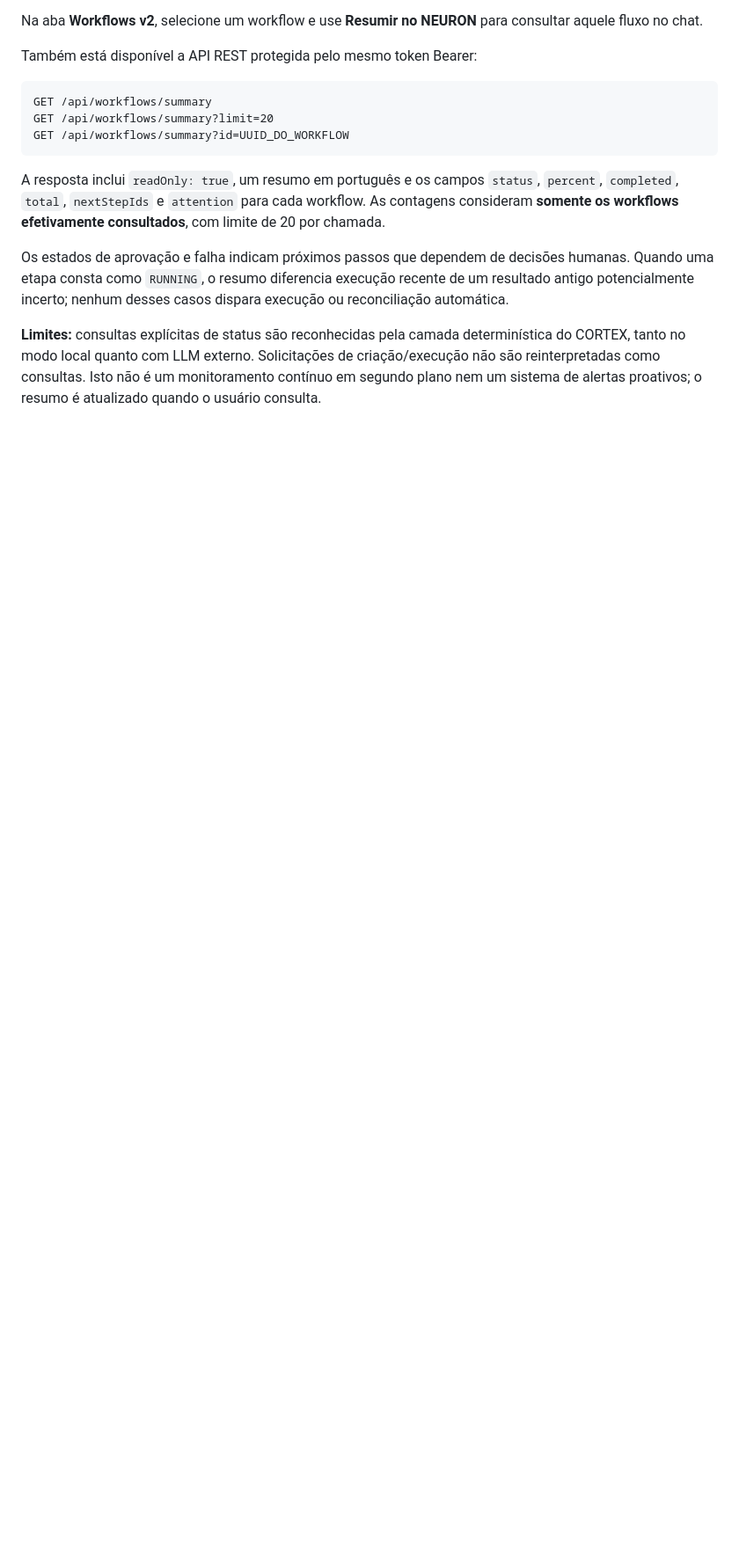
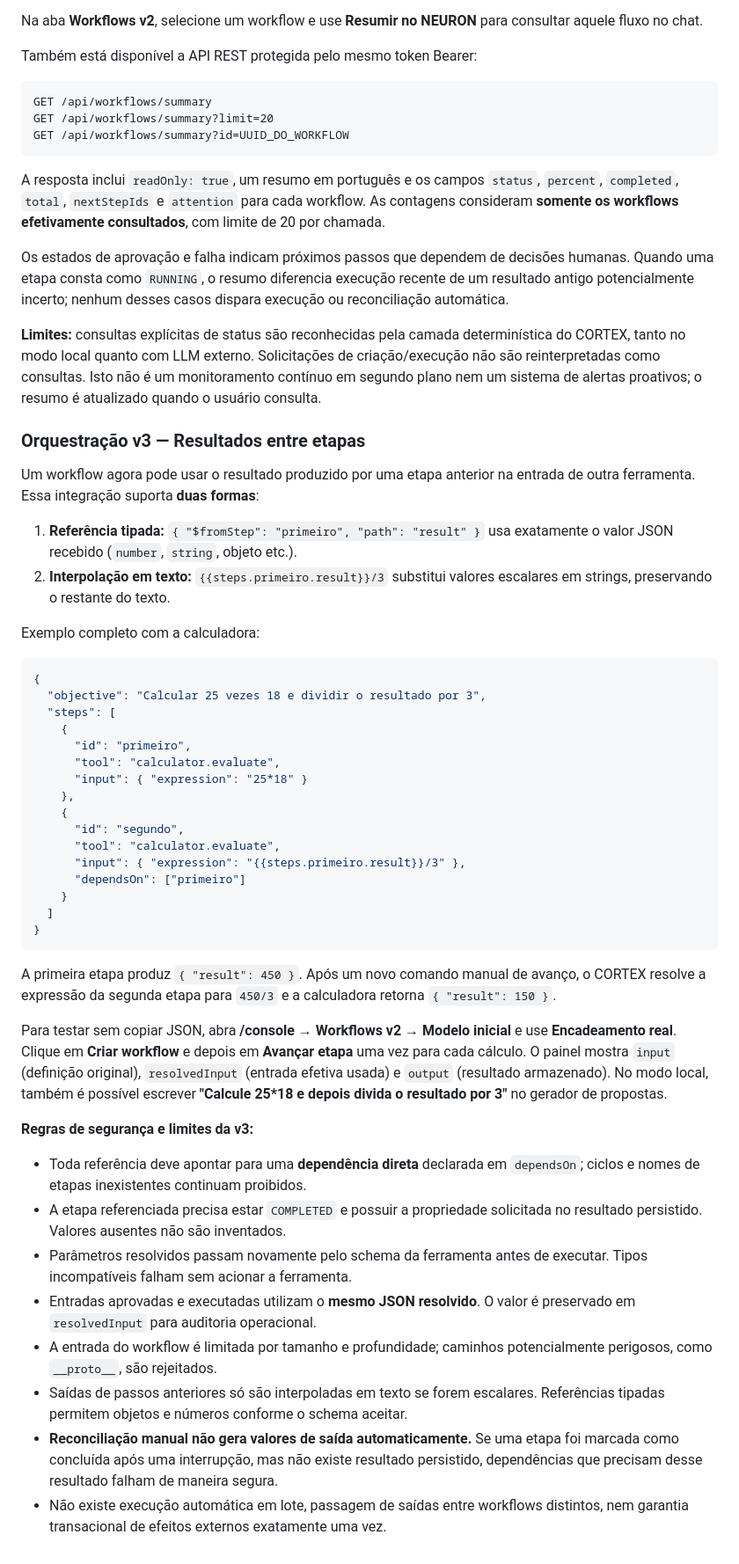
Before and after one commit to pedro-limabx/Project_CORTEX, a Markdown page: README.md, the part around one of its changes. Shown at 88% size. Drawn GitHub-style; blank space fills up the shorter version.

Commit message:
docs(workflows): document v3 typed output references, interpolation, usage and safety

````diff
--- a/README.md
+++ b/README.md
@@ -331,3 +332,67 @@ determinística do CORTEX, tanto no modo local quanto com LLM externo.
 Solicitações de criação/execução não são reinterpretadas como consultas.
 Isto não é um monitoramento contínuo em segundo plano nem um sistema
 de alertas proativos; o resumo é atualizado quando o usuário consulta.
+
+
+### Orquestração v3 — Resultados entre etapas
+
+Um workflow agora pode usar o resultado produzido por uma etapa anterior
+na entrada de outra ferramenta. Essa integração suporta **duas formas**:
+
+1. **Referência tipada:** `{ "$fromStep": "primeiro", "path": "result" }`
+   usa exatamente o valor JSON recebido (`number`, `string`, objeto etc.).
+2. **Interpolação em texto:** `{{steps.primeiro.result}}/3`
+   substitui valores escalares em strings, preservando o restante do texto.
+
+Exemplo completo com a calculadora:
+
+```json
+{
+  "objective": "Calcular 25 vezes 18 e dividir o resultado por 3",
+  "steps": [
+    {
+      "id": "primeiro",
+      "tool": "calculator.evaluate",
+      "input": { "expression": "25*18" }
+    },
+    {
+      "id": "segundo",
+      "tool": "calculator.evaluate",
+      "input": { "expression": "{{steps.primeiro.result}}/3" },
+      "dependsOn": ["primeiro"]
+    }
+  ]
+}
+```
+
+A primeira etapa produz `{ "result": 450 }`. Após um novo comando manual
+de avanço, o CORTEX resolve a expressão da segunda etapa para `450/3`
+e a calculadora retorna `{ "result": 150 }`.
+
+Para testar sem copiar JSON, abra **/console → Workflows v2 → Modelo inicial**
+e use **Encadeamento real**. Clique em **Criar workflow** e depois
+em **Avançar etapa** uma vez para cada cálculo. O painel mostra
+`input` (definição original), `resolvedInput` (entrada efetiva usada)
+e `output` (resultado armazenado). No modo local, também é possível escrever
+**"Calcule 25*18 e depois divida o resultado por 3"** no gerador de propostas.
+
+**Regras de segurança e limites da v3:**
+
+- Toda referência deve apontar para uma **dependência direta** declarada
+  em `dependsOn`; ciclos e nomes de etapas inexistentes continuam proibidos.
+- A etapa referenciada precisa estar `COMPLETED` e possuir a propriedade
+  solicitada no resultado persistido. Valores ausentes não são inventados.
+- Parâmetros resolvidos passam novamente pelo schema da ferramenta antes de
+  executar. Tipos incompatíveis falham sem acionar a ferramenta.
+- Entradas aprovadas e executadas utilizam o **mesmo JSON resolvido**.
+  O valor é preservado em `resolvedInput` para auditoria operacional.
+- A entrada do workflow é limitada por tamanho e profundidade; caminhos
+  potencialmente perigosos, como `__proto__`, são rejeitados.
+- Saídas de passos anteriores só são interpoladas em texto se forem escalares.
+  Referências tipadas permitem objetos e números conforme o schema aceitar.
+- **Reconciliação manual não gera valores de saída automaticamente.**
+  Se uma etapa foi marcada como concluída após uma interrupção, mas não
+  existe resultado persistido, dependências que precisam desse resultado
+  falham de maneira segura.
+- Não existe execução automática em lote, passagem de saídas entre workflows
+  distintos, nem garantia transacional de efeitos externos exatamente uma vez.
````
Also changed, not shown: other parts of README.md (+3 -2 lines).
